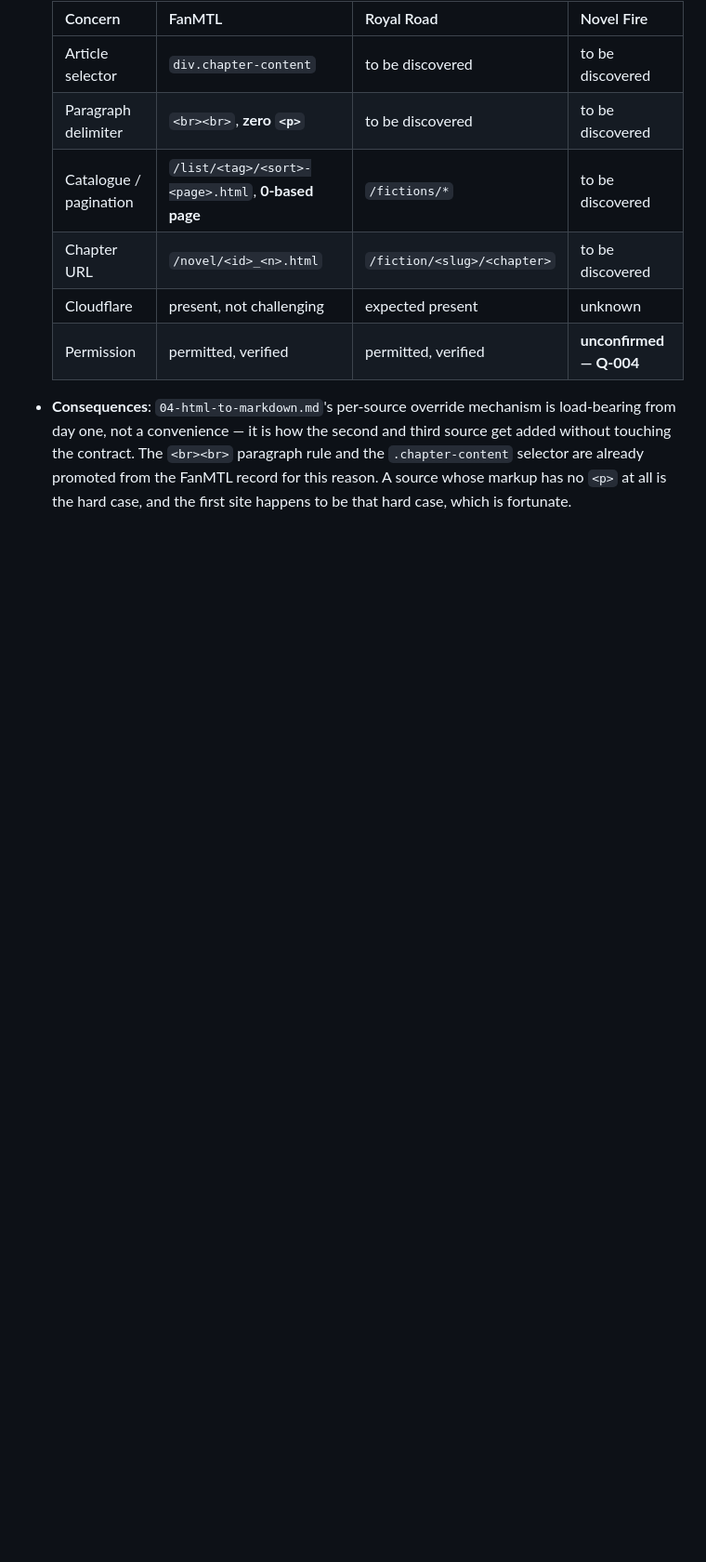
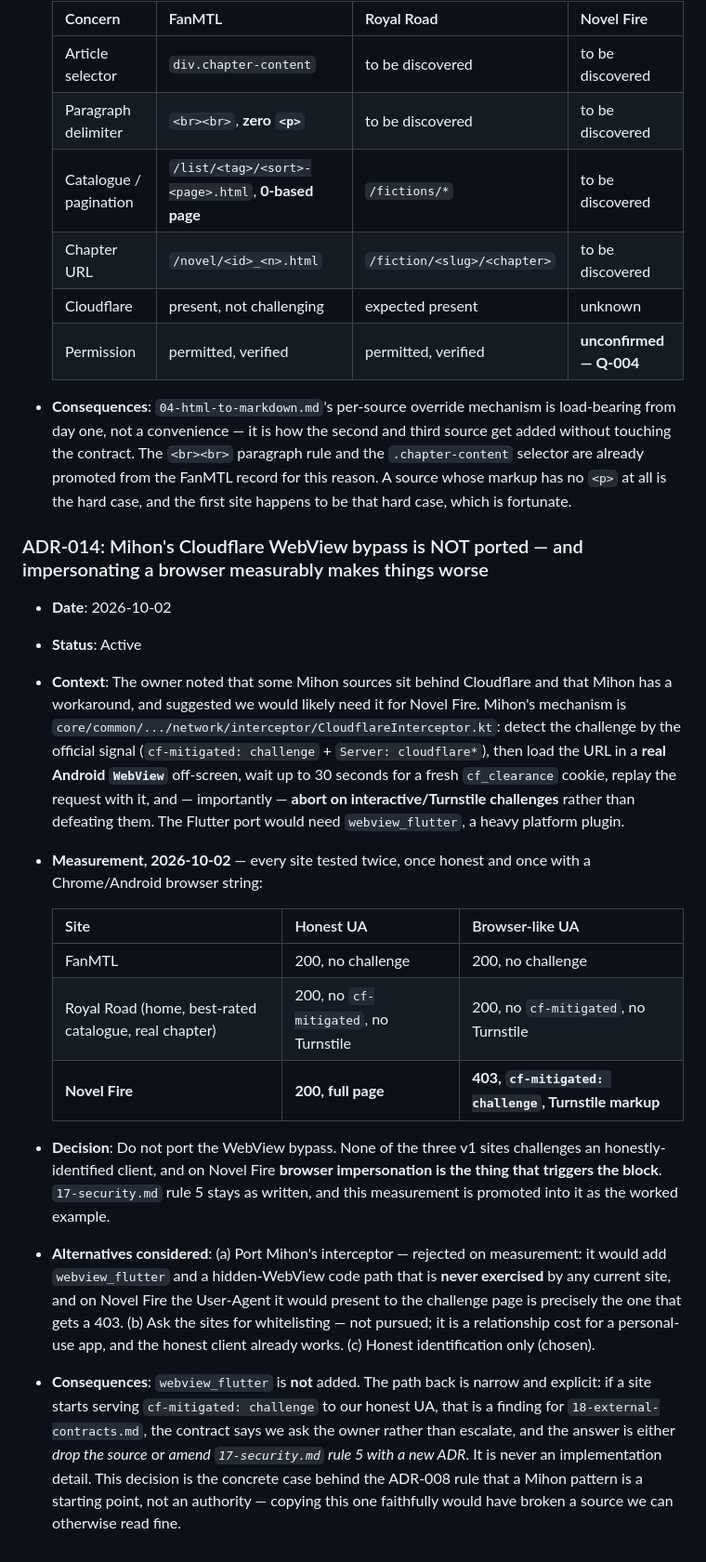
Before and after one commit to shipclean-app/lumen_tale, a Markdown page: DECISIONS.md, the part around one of its changes. Shown at 93% size. GitHub-like rendering; blank space fills up the shorter version.

```diff
--- a/DECISIONS.md
+++ b/DECISIONS.md
@@ -225,3 +225,20 @@ A closed question leaves this section and **becomes an ADR**, carrying the decis
   | Permission | permitted, verified | permitted, verified | **unconfirmed — Q-004** |
 
 - **Consequences**: `04-html-to-markdown.md`'s per-source override mechanism is load-bearing from day one, not a convenience — it is how the second and third source get added without touching the contract. The `<br><br>` paragraph rule and the `.chapter-content` selector are already promoted from the FanMTL record for this reason. A source whose markup has no `<p>` at all is the hard case, and the first site happens to be that hard case, which is fortunate.
+
+### ADR-014: Mihon's Cloudflare WebView bypass is NOT ported — and impersonating a browser measurably makes things worse
+
+- **Date**: 2026-10-02
+- **Status**: Active
+- **Context**: The owner noted that some Mihon sources sit behind Cloudflare and that Mihon has a workaround, and suggested we would likely need it for Novel Fire. Mihon's mechanism is `core/common/.../network/interceptor/CloudflareInterceptor.kt`: detect the challenge by the official signal (`cf-mitigated: challenge` + `Server: cloudflare*`), then load the URL in a **real Android `WebView`** off-screen, wait up to 30 seconds for a fresh `cf_clearance` cookie, replay the request with it, and — importantly — **abort on interactive/Turnstile challenges** rather than defeating them. The Flutter port would need `webview_flutter`, a heavy platform plugin.
+- **Measurement, 2026-10-02** — every site tested twice, once honest and once with a Chrome/Android browser string:
+
+  | Site | Honest UA | Browser-like UA |
+  |---|---|---|
+  | FanMTL | 200, no challenge | 200, no challenge |
+  | Royal Road (home, best-rated catalogue, real chapter) | 200, no `cf-mitigated`, no Turnstile | 200, no `cf-mitigated`, no Turnstile |
+  | **Novel Fire** | **200, full page** | **403, `cf-mitigated: challenge`, Turnstile markup** |
+
+- **Decision**: Do not port the WebView bypass. None of the three v1 sites challenges an honestly-identified client, and on Novel Fire **browser impersonation is the thing that triggers the block**. `17-security.md` rule 5 stays as written, and this measurement is promoted into it as the worked example.
+- **Alternatives considered**: (a) Port Mihon's interceptor — rejected on measurement: it would add `webview_flutter` and a hidden-WebView code path that is **never exercised** by any current site, and on Novel Fire the User-Agent it would present to the challenge page is precisely the one that gets a 403. (b) Ask the sites for whitelisting — not pursued; it is a relationship cost for a personal-use app, and the honest client already works. (c) Honest identification only (chosen).
+- **Consequences**: `webview_flutter` is **not** added. The path back is narrow and explicit: if a site starts serving `cf-mitigated: challenge` to our honest UA, that is a finding for `18-external-contracts.md`, the contract says we ask the owner rather than escalate, and the answer is either *drop the source* or *amend `17-security.md` rule 5 with a new ADR*. It is never an implementation detail. This decision is the concrete case behind the ADR-008 rule that a Mihon pattern is a starting point, not an authority — copying this one faithfully would have broken a source we can otherwise read fine.
```
Also changed, not shown: other parts of DECISIONS.md (+10 -10 lines), .opencode/rules/17-security.md (+3 -1 lines), .opencode/rules/18-external-contracts.md (+18 -9 lines).
